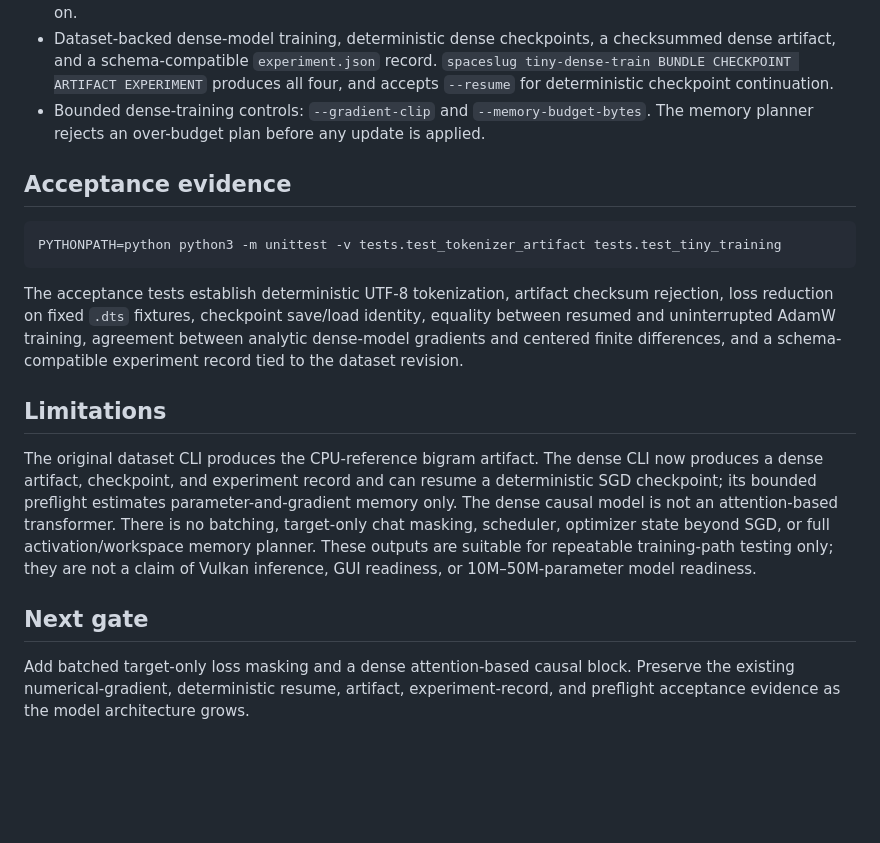
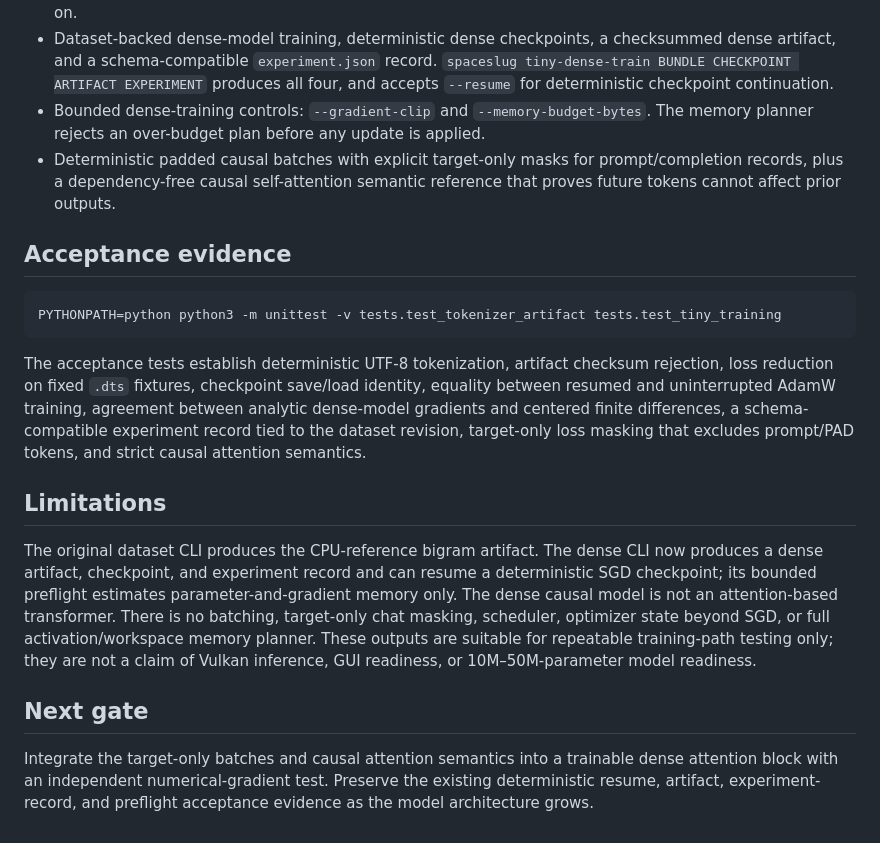
Before and after one commit to cpntodd/Spaceslug-main, a Markdown page: docs/devlog/0007-spaceslug-tiny-training-readiness.md, the part around the change. Rendered like a GitHub page; blank space fills up the shorter version.

Commit message:
docs: record Tiny masking attention gates

````diff
--- a/docs/devlog/0007-spaceslug-tiny-training-readiness.md
+++ b/docs/devlog/0007-spaceslug-tiny-training-readiness.md
@@ -19,6 +19,7 @@ Create a small, reproducible CPU-reference Spaceslug-Tiny artifact and make a da
 - A smallest dense causal CPU reference model with explicit embedding/output gradients. Centered finite differences validate representative embedding, output, and bias derivatives before optimization is relied on.
 - Dataset-backed dense-model training, deterministic dense checkpoints, a checksummed dense artifact, and a schema-compatible `experiment.json` record. `spaceslug tiny-dense-train BUNDLE CHECKPOINT ARTIFACT EXPERIMENT` produces all four, and accepts `--resume` for deterministic checkpoint continuation.
 - Bounded dense-training controls: `--gradient-clip` and `--memory-budget-bytes`. The memory planner rejects an over-budget plan before any update is applied.
+- Deterministic padded causal batches with explicit target-only masks for prompt/completion records, plus a dependency-free causal self-attention semantic reference that proves future tokens cannot affect prior outputs.
 
 ## Acceptance evidence
 
@@ -26,7 +27,7 @@ Create a small, reproducible CPU-reference Spaceslug-Tiny artifact and make a da
 PYTHONPATH=python python3 -m unittest -v tests.test_tokenizer_artifact tests.test_tiny_training
 ```
 
-The acceptance tests establish deterministic UTF-8 tokenization, artifact checksum rejection, loss reduction on fixed `.dts` fixtures, checkpoint save/load identity, equality between resumed and uninterrupted AdamW training, agreement between analytic dense-model gradients and centered finite differences, and a schema-compatible experiment record tied to the dataset revision.
+The acceptance tests establish deterministic UTF-8 tokenization, artifact checksum rejection, loss reduction on fixed `.dts` fixtures, checkpoint save/load identity, equality between resumed and uninterrupted AdamW training, agreement between analytic dense-model gradients and centered finite differences, a schema-compatible experiment record tied to the dataset revision, target-only loss masking that excludes prompt/PAD tokens, and strict causal attention semantics.
 
 ## Limitations
 
@@ -34,4 +35,4 @@ The original dataset CLI produces the CPU-reference bigram artifact. The dense C
 
 ## Next gate
 
-Add batched target-only loss masking and a dense attention-based causal block. Preserve the existing numerical-gradient, deterministic resume, artifact, experiment-record, and preflight acceptance evidence as the model architecture grows.
+Integrate the target-only batches and causal attention semantics into a trainable dense attention block with an independent numerical-gradient test. Preserve the existing deterministic resume, artifact, experiment-record, and preflight acceptance evidence as the model architecture grows.
````
